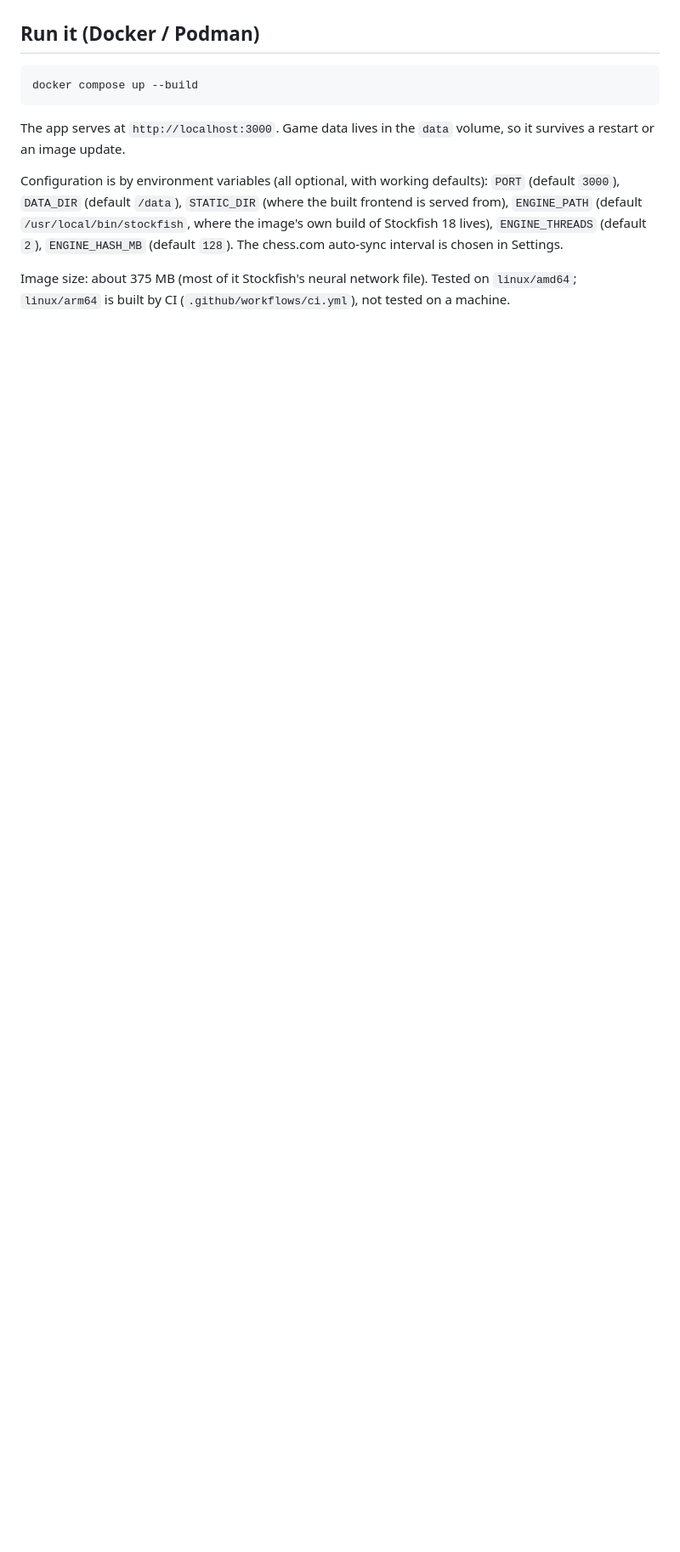
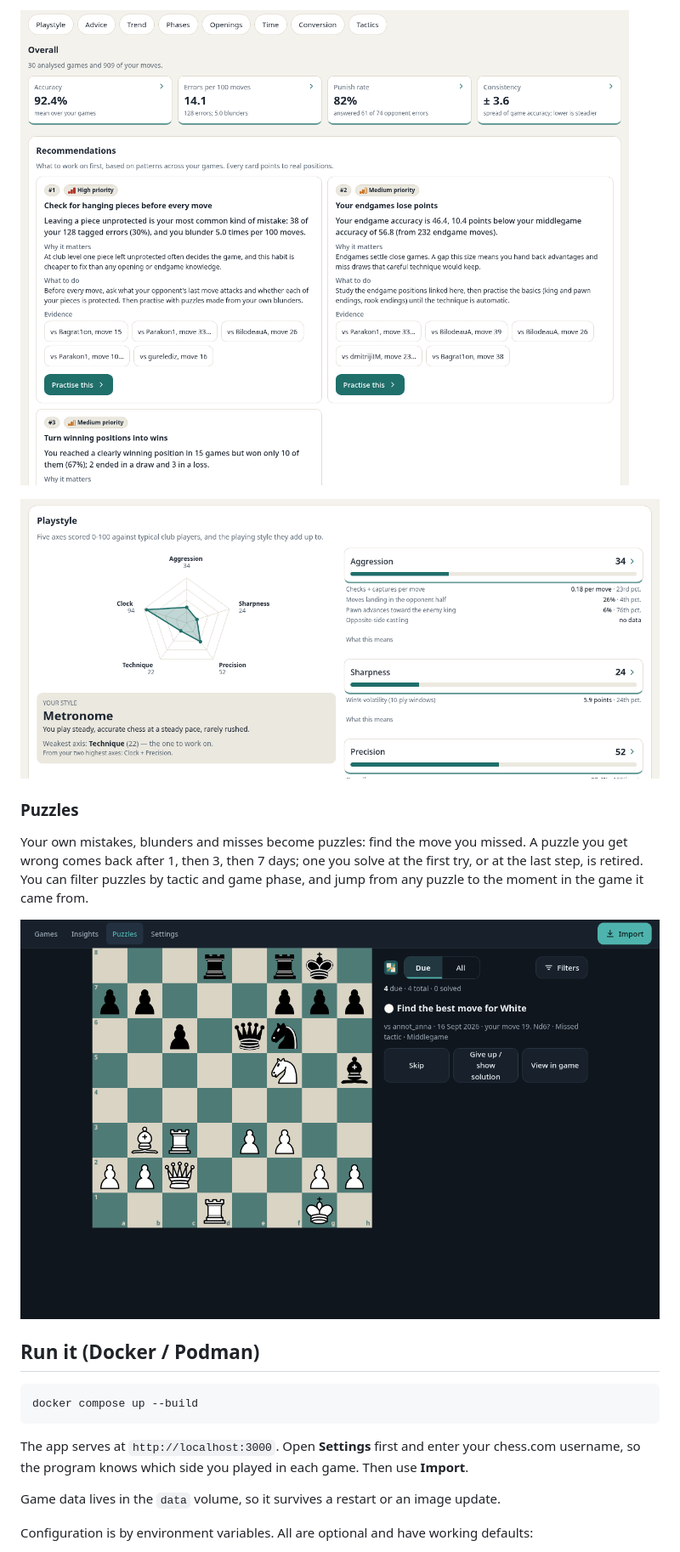
Before and after one commit to Lucreeasy/chess-analyser, a Markdown page: README.md, the part around one of its changes. Shown at 85% size. GitHub-like rendering; pictures changed too: docs/screenshots/insights.png (added), docs/screenshots/playstyle.png (added), docs/screenshots/puzzles.png (added); blank space fills up the shorter version.

````diff
--- a/README.md
+++ b/README.md
@@ -11,3 +64,15 @@ and a Svelte + Vite frontend.
+![The insights overview: accuracy, errors, punish rate and consistency tiles, and the first recommendations](docs/screenshots/insights.png)
+
+![The playstyle section: a five-axis radar chart, the resulting style and the score of each axis](docs/screenshots/playstyle.png)
+
+### Puzzles
+
+Your own mistakes, blunders and misses become puzzles: find the move you missed. A puzzle you get wrong
+comes back after 1, then 3, then 7 days; one you solve at the first try, or at the last step, is retired.
+You can filter puzzles by tactic and game phase, and jump from any puzzle to the moment in the game it came
+from.
+
+![A puzzle from one of your own games: find the best move for White](docs/screenshots/puzzles.png)
 
 ## Run it (Docker / Podman)
 
@@ -15,14 +80,10 @@ and a Svelte + Vite frontend.
 docker compose up --build
 ```
 
-The app serves at `http://localhost:3000`. Game data lives in the `data` volume, so it survives a restart
-or an image update.
+The app serves at `http://localhost:3000`. Open **Settings** first and enter your chess.com username, so
+the program knows which side you played in each game. Then use **Import**.
 
-Configuration is by environment variables (all optional, with working defaults): `PORT` (default `3000`),
-`DATA_DIR` (default `/data`), `STATIC_DIR` (where the built frontend is served from), `ENGINE_PATH`
-(default `/usr/local/bin/stockfish`, where the image's own build of Stockfish 18 lives), `ENGINE_THREADS`
-(default `2`), `ENGINE_HASH_MB` (default `128`). The chess.com auto-sync interval is chosen in Settings.
+Game data lives in the `data` volume, so it survives a restart or an image update.
 
-Image size: about 375 MB (most of it Stockfish's neural network file). Tested on `linux/amd64`;
-`linux/arm64` is built by CI (`.github/workflows/ci.yml`), not tested on a machine.
+Configuration is by environment variables. All are optional and have working defaults:
 
````
Also changed, not shown: other parts of README.md (+103 -15 lines), docs/screenshots/games.png (added), docs/screenshots/review-desktop.png (renamed from docs/screenshot.png), docs/screenshots/review-phone.png (added).
